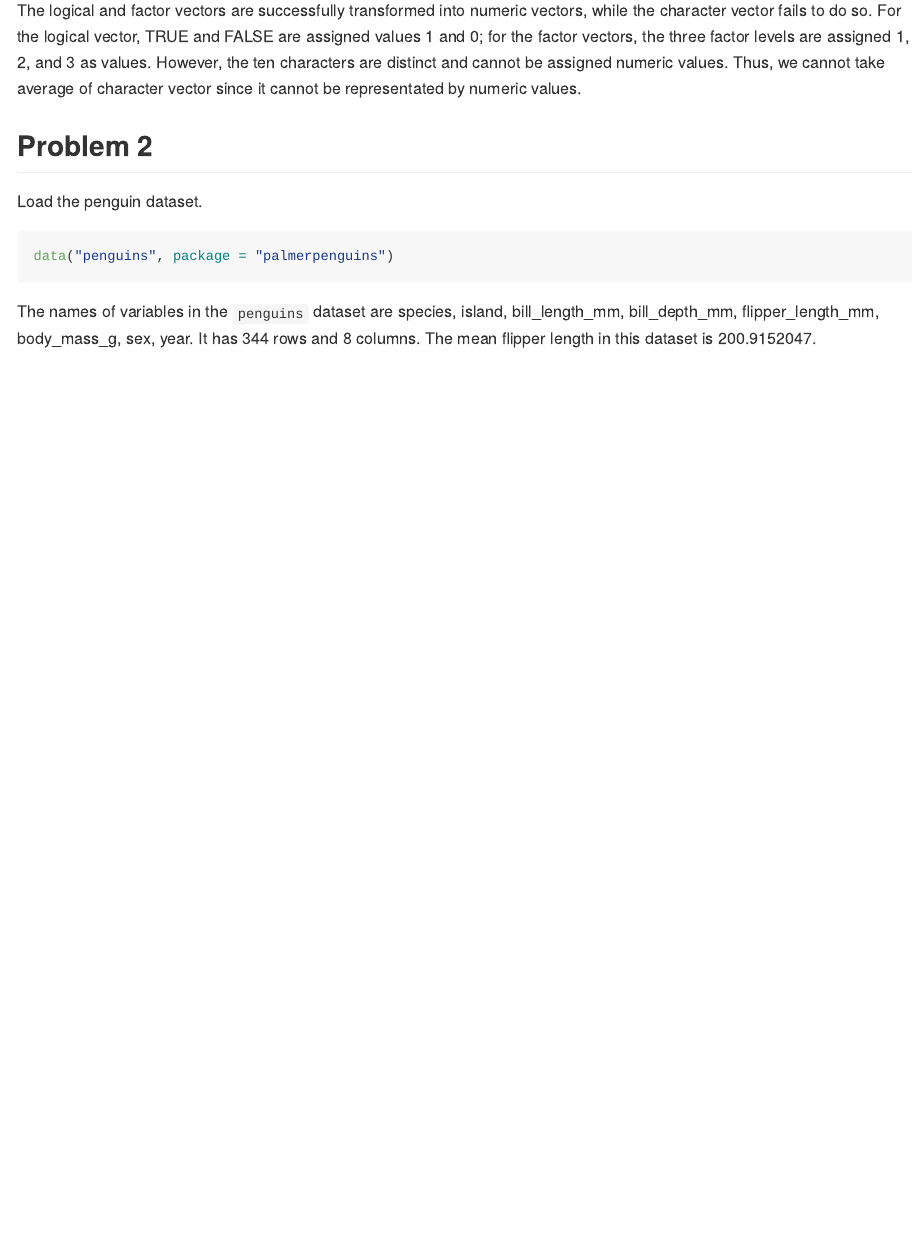
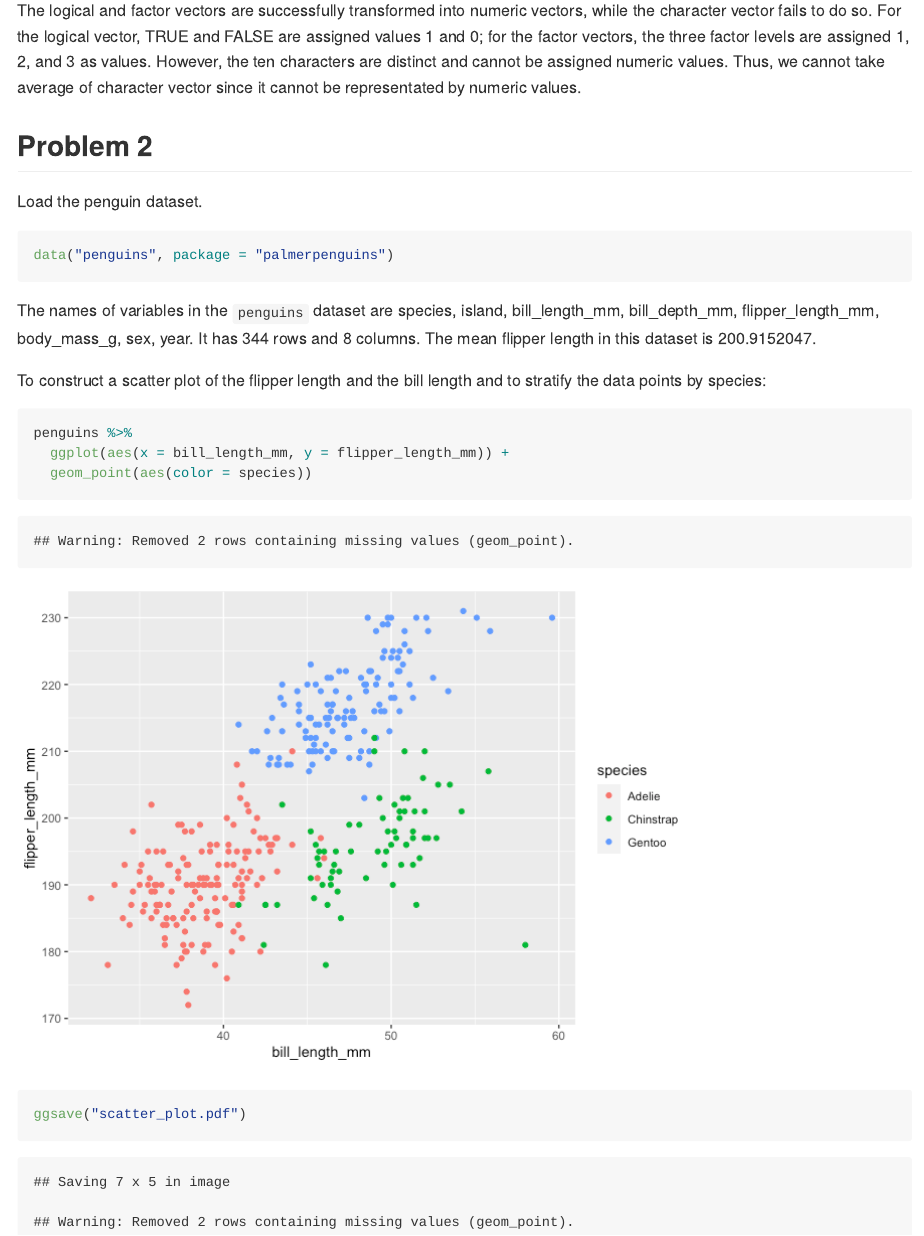
Before and after one commit to lorrainejiao/p8105_hw1_xj2278, an R Markdown document (p8105_hw1_xj2278.Rmd): the page in a window 1100 px wide, from 1760 px down before the commit and from 2080 px down after it, so that both start at the same text. The pictures show the output file p8105_hw1_xj2278.md that the author committed with the source, drawn offline in the style of GitHub.

Commit message:
Scatterplot; finishing the problem 2

````diff
--- a/p8105_hw1_xj2278.Rmd
+++ b/p8105_hw1_xj2278.Rmd
@@ -55,3 +56,12 @@ data("penguins", package = "palmerpenguins")
 ```
 
 The names of variables in the `penguins` dataset are `r names(penguins)`. It has `r nrow(penguins)` rows and `r ncol(penguins)` columns. The mean flipper length in this dataset is `r mean(penguins$flipper_length_mm, na.rm = TRUE)`.
+
+To construct a scatter plot of the flipper length and the bill length and to stratify the data points by species:
+
+```{r}
+penguins %>%
+  ggplot(aes(x = bill_length_mm, y = flipper_length_mm)) +
+  geom_point(aes(color = species))
+ggsave("scatter_plot.pdf")
+```
````
Also changed, not shown: p8105_hw1_xj2278.md, p8105_hw1_xj2278_files/figure-gfm/unnamed-chunk-5-1.png (added), scatter_plot.pdf (added), p8105_hw1_xj2278.Rmd (3 more changed lines), 1 other file.
